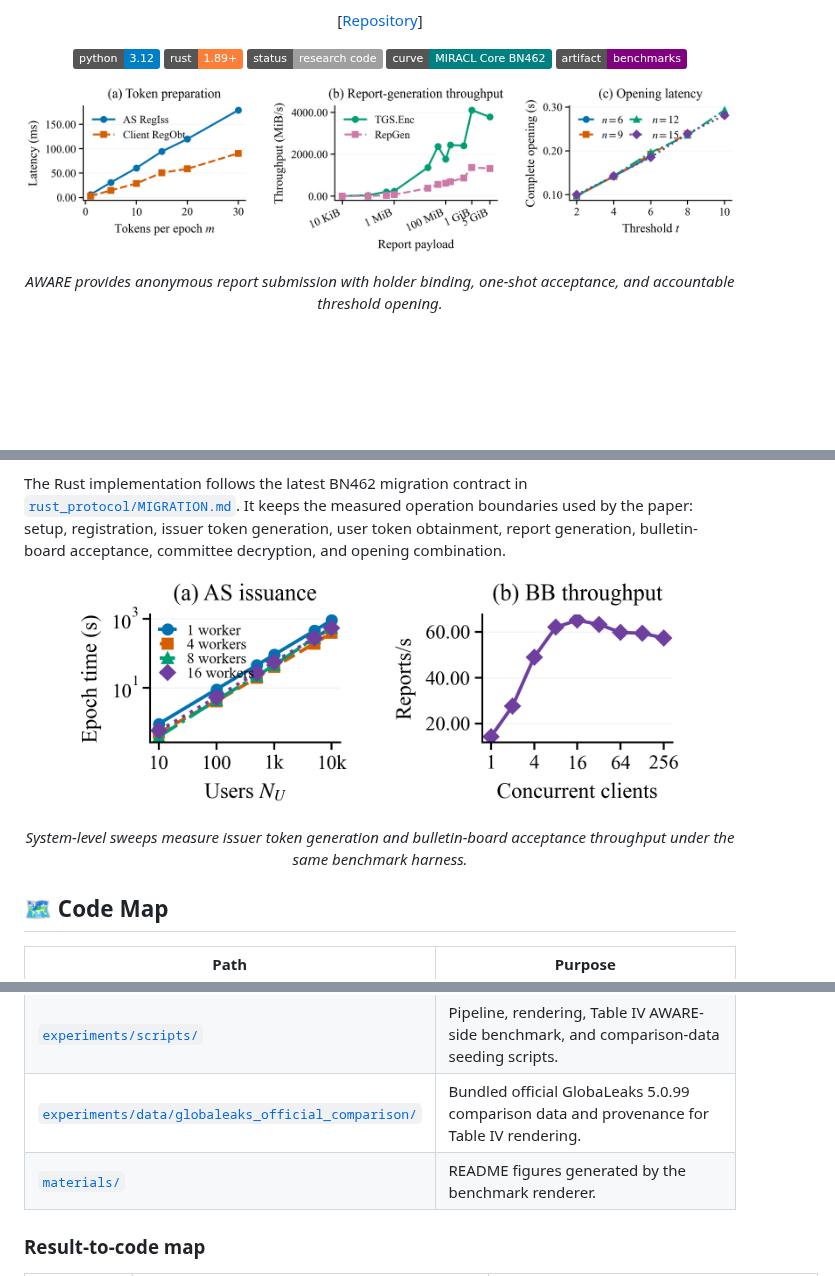
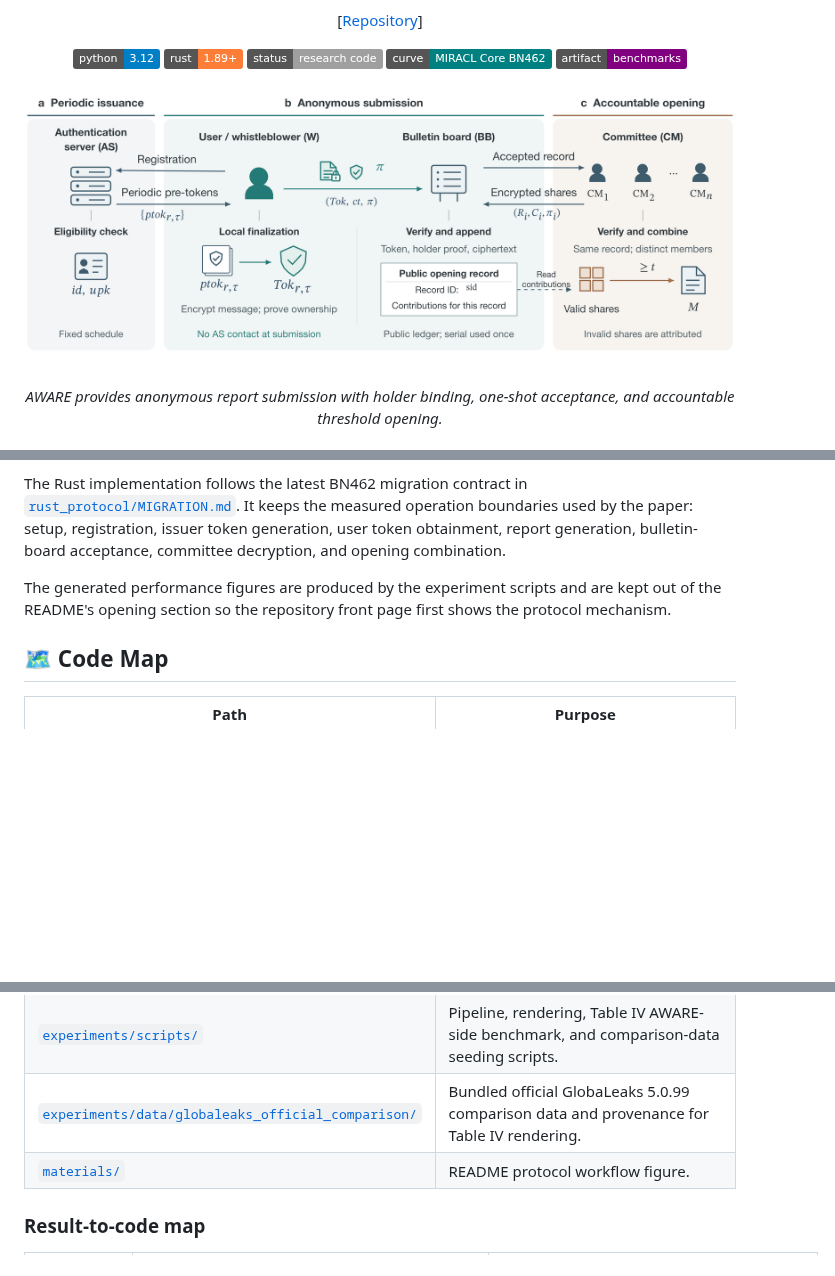
Before and after one commit to Zora-G/AWARE, a Markdown page: README.md, 3 parts joined by grey strips. Drawn GitHub-style; pictures changed too: materials/aware_protocol_costs.png (deleted), materials/aware_scalability.png (deleted), materials/aware_workflow.png (added); badges without logos; blank space fills up the shorter version.

Commit message:
Use protocol workflow figure in README

```diff
--- a/README.md
+++ b/README.md
@@ -15,7 +15,7 @@
 </div>
 
 <p align="center">
-  <img src="./materials/aware_protocol_costs.png" alt="AWARE BN462 protocol costs across token preparation, report generation, and opening" width="100%">
+  <img src="./materials/aware_workflow.png" alt="AWARE workflow: periodic issuance, anonymous submission, and accountable threshold opening" width="100%">
 </p>
 
 <p align="center"><em>AWARE provides anonymous report submission with holder binding, one-shot acceptance, and accountable threshold opening.</em></p>
@@ -42,11 +42,9 @@ AWARE separates anonymous report generation from accountable threshold opening.
 
 The Rust implementation follows the latest BN462 migration contract in [`rust_protocol/MIGRATION.md`](./rust_protocol/MIGRATION.md). It keeps the measured operation boundaries used by the paper: setup, registration, issuer token generation, user token obtainment, report generation, bulletin-board acceptance, committee decryption, and opening combination.
 
-<p align="center">
-  <img src="./materials/aware_scalability.png" alt="AWARE BN462 scalability measurements for issuer token generation and bulletin-board throughput" width="86%">
-</p>
-
-<p align="center"><em>System-level sweeps measure issuer token generation and bulletin-board acceptance throughput under the same benchmark harness.</em></p>
+The generated performance figures are produced by the experiment scripts and are
+kept out of the README's opening section so the repository front page first
+shows the protocol mechanism.
 
 <a id="code-map"></a>
 ## 🗺️ Code Map
@@ -62,7 +60,7 @@ The Rust implementation follows the latest BN462 migration contract in [`rust_pr
 | [`experiments/config/defaults.json`](./experiments/config/defaults.json) | Default parameters and sweeps: `m=15`, `n=5`, `t=3`, `lambda=128`, payload sizes, worker counts, and trial schedules. |
 | [`experiments/scripts/`](./experiments/scripts/) | Pipeline, rendering, Table IV AWARE-side benchmark, and comparison-data seeding scripts. |
 | [`experiments/data/globaleaks_official_comparison/`](./experiments/data/globaleaks_official_comparison/) | Bundled official GlobaLeaks 5.0.99 comparison data and provenance for Table IV rendering. |
-| [`materials/`](./materials/) | README figures generated by the benchmark renderer. |
+| [`materials/`](./materials/) | README protocol workflow figure. |
 
 ### Result-to-code map
 
```
